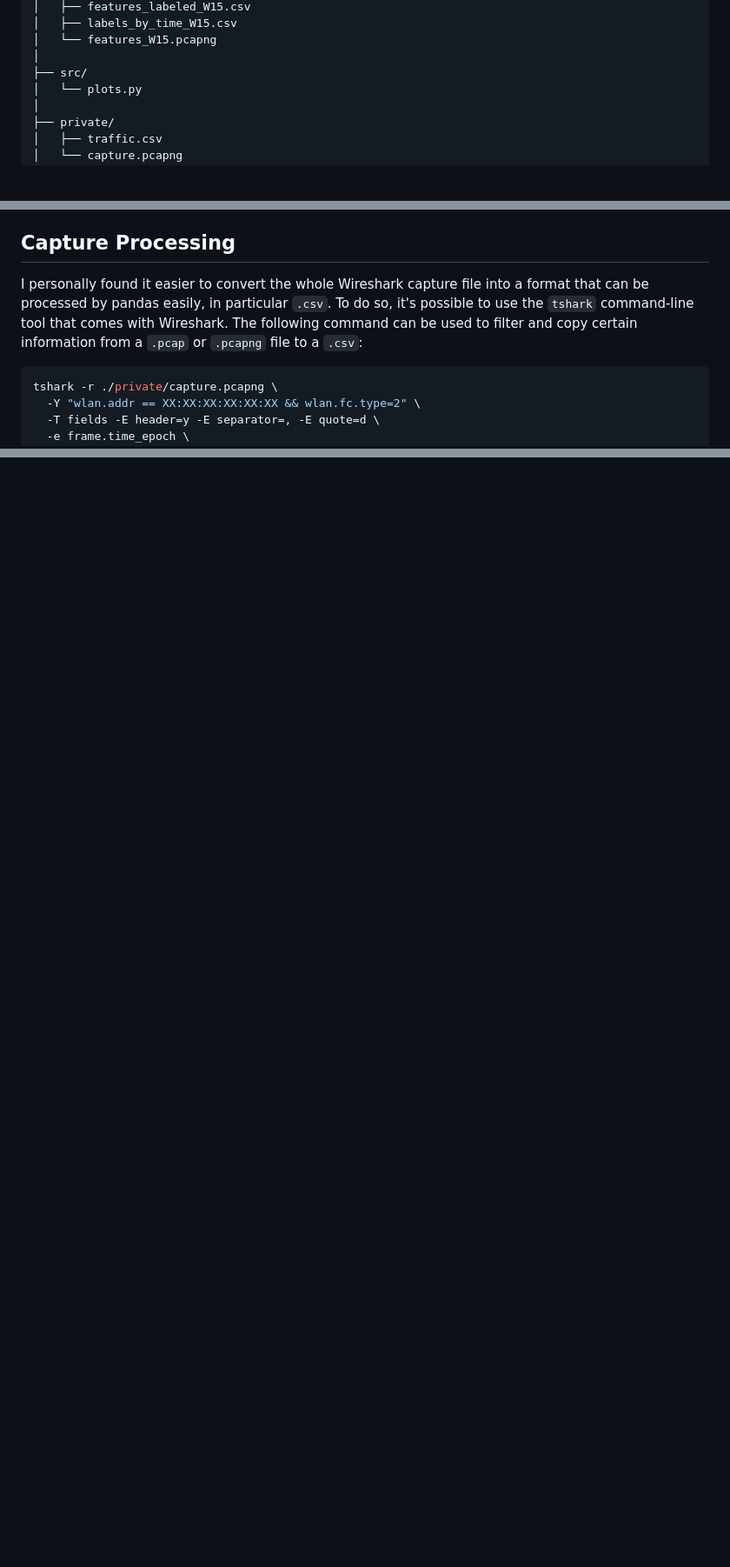
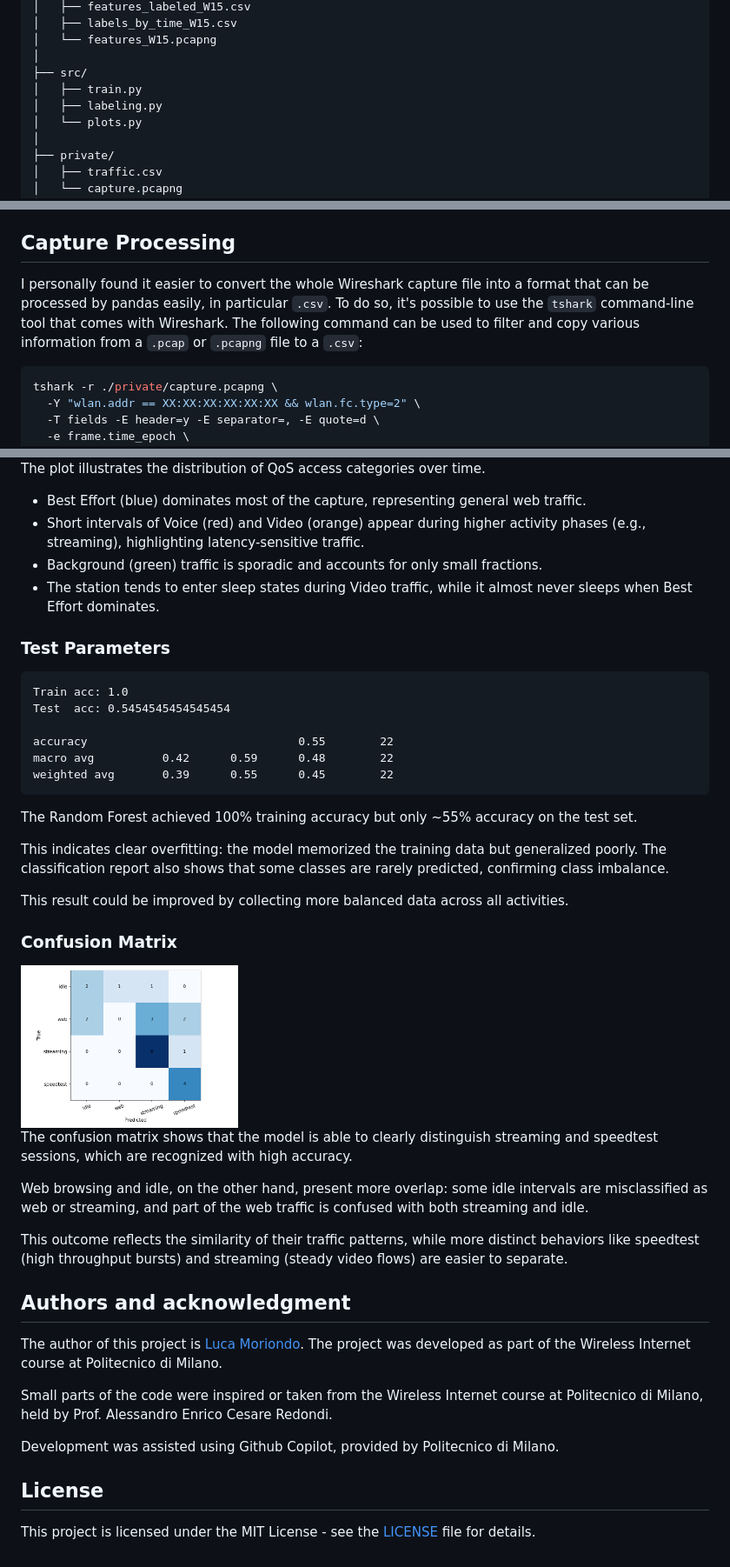
Before and after one commit to MorioSnek/wifi-traffic-classification, a Markdown page: README.md, 3 parts joined by grey strips. Shown: that part at 87% size. Rendered like a GitHub page; blank space fills up the shorter version.

````diff
--- a/README.md
+++ b/README.md
@@ -51,6 +51,8 @@ wifi-traffic-classification/
 │   └── features_W15.pcapng
 │
 ├── src/
+│   ├── train.py
+│   ├── labeling.py
 │   └── plots.py
 │
 ├── private/
@@ -67,7 +69,7 @@ The folders respect the following logic:
 - `requirements.txt`: lists the Python packages required to run the project.
 
 ## Capture Processing
-I personally found it easier to convert the whole Wireshark capture file into a format that can be processed by pandas easily, in particular `.csv`. To do so, it's possible to use the `tshark` command-line tool that comes with Wireshark. The following command can be used to filter and copy certain information from a `.pcap` or `.pcapng` file to a `.csv`:
+I personally found it easier to convert the whole Wireshark capture file into a format that can be processed by pandas easily, in particular `.csv`. To do so, it's possible to use the `tshark` command-line tool that comes with Wireshark. The following command can be used to filter and copy various information from a `.pcap` or `.pcapng` file to a `.csv`:
 
 ```bash
 tshark -r ./private/capture.pcapng \
@@ -139,0 +160,45 @@ Starting the analysis from frames per second, frame size, and their obvious cons
+The plot illustrates the distribution of QoS access categories over time.
+- Best Effort (blue) dominates most of the capture, representing general web traffic.
+- Short intervals of Voice (red) and Video (orange) appear during higher activity phases (e.g., streaming), highlighting latency-sensitive traffic.
+- Background (green) traffic is sporadic and accounts for only small fractions.
+- The station tends to enter sleep states during Video traffic, while it almost never sleeps when Best Effort dominates.
+
+### Test Parameters
+```
+Train acc: 1.0
+Test  acc: 0.5454545454545454
+
+accuracy                               0.55        22
+macro avg          0.42      0.59      0.48        22
+weighted avg       0.39      0.55      0.45        22
+```
+
+The Random Forest achieved 100% training accuracy but only ~55% accuracy on the test set.
+
+This indicates clear overfitting: the model memorized the training data but generalized poorly. The classification report also shows that some classes are rarely predicted, confirming class imbalance.
+
+This result could be improved by collecting more balanced data across all activities.
+
+
+
+### Confusion Matrix
+
+<div style="text-align: center;">
+<img src="./img/confusion_matrix_W15.png" width="250" />
+</div>
+
+The confusion matrix shows that the model is able to clearly distinguish streaming and speedtest sessions, which are recognized with high accuracy.
+
+Web browsing and idle, on the other hand, present more overlap: some idle intervals are misclassified as web or streaming, and part of the web traffic is confused with both streaming and idle.
+
+This outcome reflects the similarity of their traffic patterns, while more distinct behaviors like speedtest (high throughput bursts) and streaming (steady video flows) are easier to separate.
+
+## Authors and acknowledgment
+The author of this project is [Luca Moriondo](https://gitlab.com/MorioSnek). The project was developed as part of the Wireless Internet course at Politecnico di Milano.
+
+Small parts of the code were inspired or taken from the Wireless Internet course at Politecnico di Milano, held by Prof. Alessandro Enrico Cesare Redondi.
+
+Development was assisted using Github Copilot, provided by Politecnico di Milano.
+
+## License
+This project is licensed under the MIT License - see the [LICENSE](LICENSE) file for details.
````
Also changed, not shown: other parts of README.md (+26 -8 lines), img/plot_qos_composition_W15.png.
